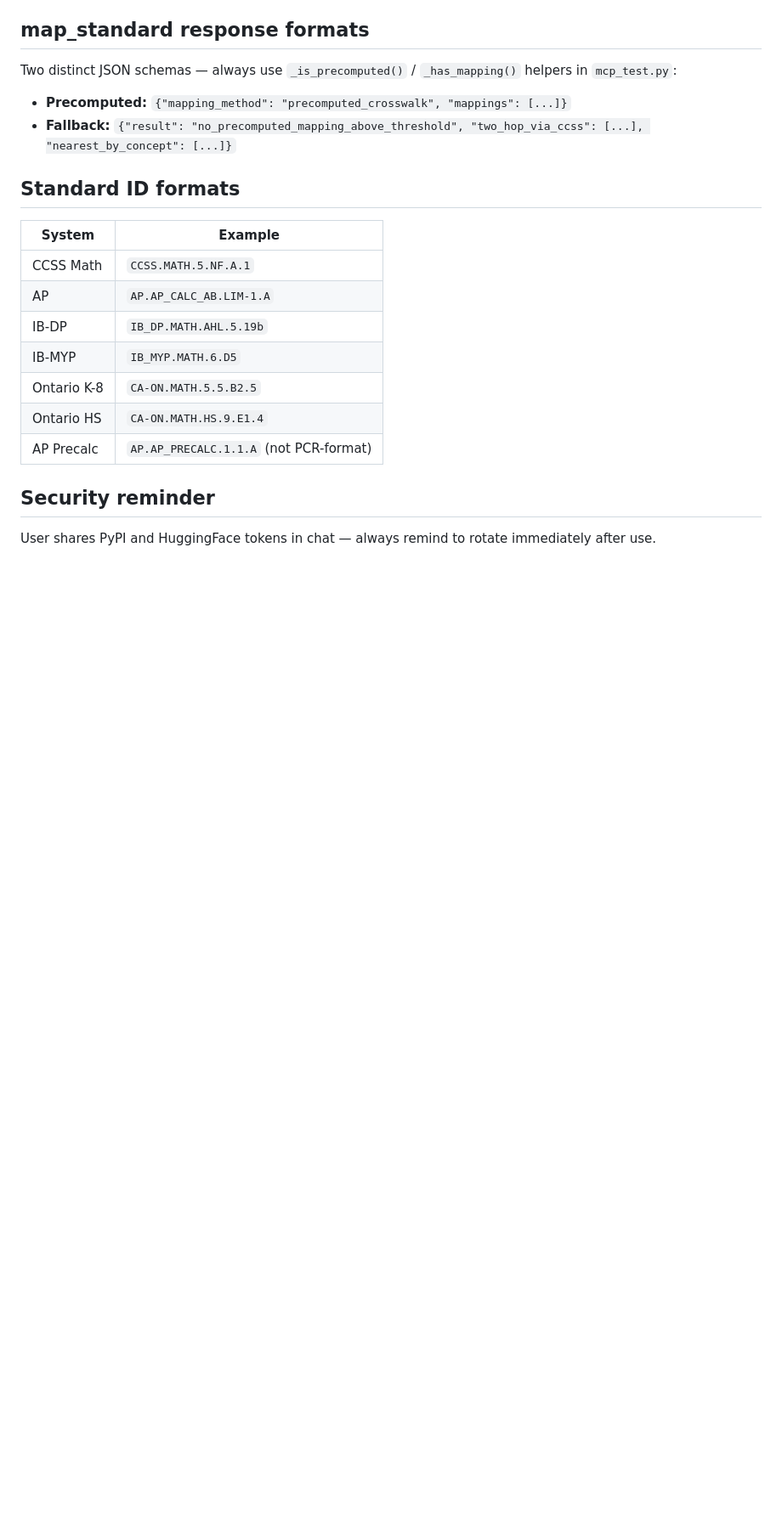
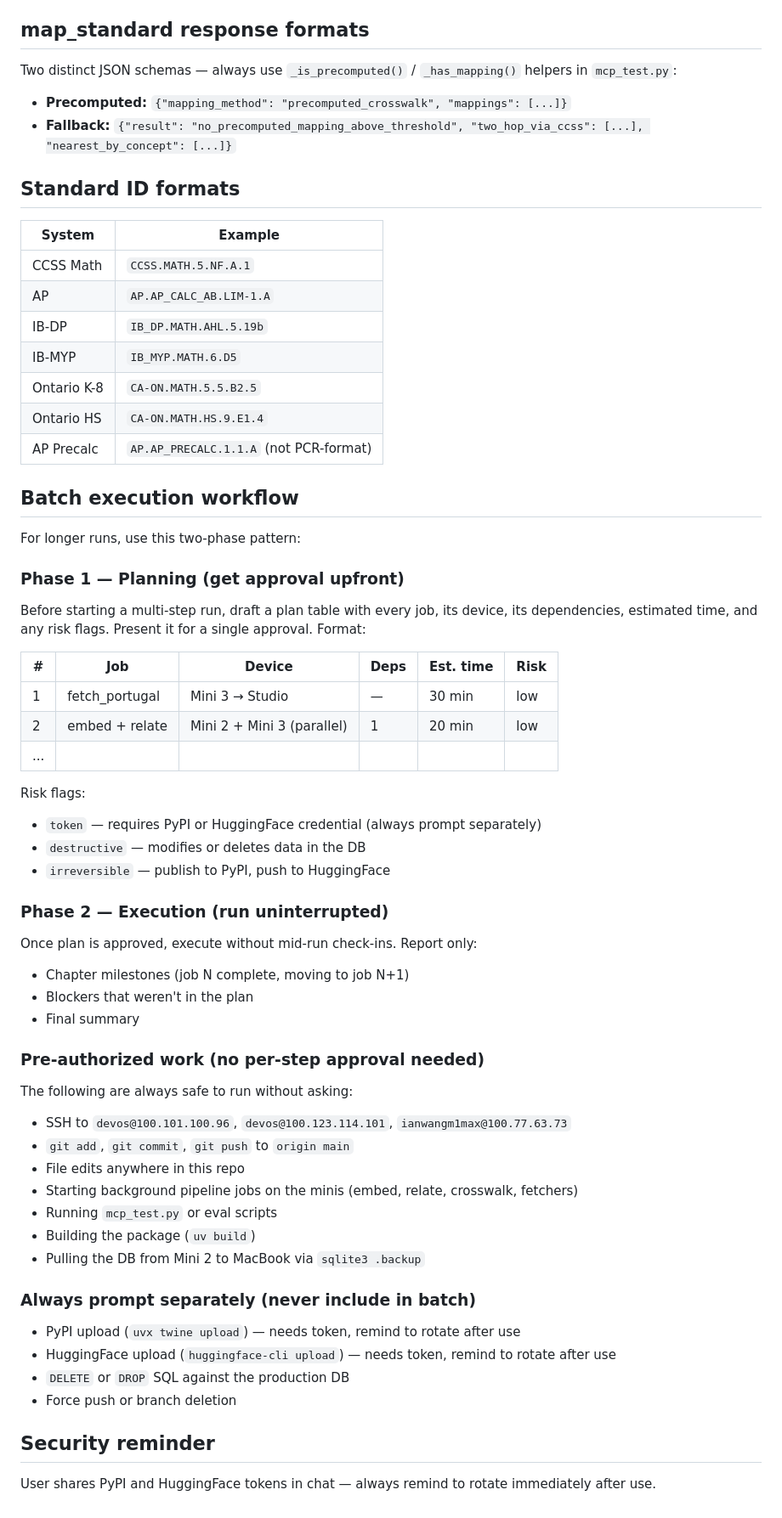
Before and after one commit to swoopeagle/standardgraph, a Markdown page: CLAUDE.md, the part around the change. Shown at 85% size. GitHub-like rendering; blank space fills up the shorter version.

Commit message:
Add batch execution workflow to CLAUDE.md
Documents the two-phase plan→execute pattern: draft a full job table
upfront (device, deps, time, risk), get single approval, then run
uninterrupted. Lists what's pre-authorized (SSH, git, edits, pipeline
jobs) vs what always needs a separate prompt (tokens, destructive SQL).

Co-Authored-By: Claude Sonnet 4.6 <noreply@anthropic.com>

```diff
--- a/CLAUDE.md
+++ b/CLAUDE.md
@@ -110,6 +110,52 @@ Two distinct JSON schemas — always use `_is_precomputed()` / `_has_mapping()`
 | Ontario HS | `CA-ON.MATH.HS.9.E1.4` |
 | AP Precalc | `AP.AP_PRECALC.1.1.A` (not PCR-format) |
 
+## Batch execution workflow
+
+For longer runs, use this two-phase pattern:
+
+### Phase 1 — Planning (get approval upfront)
+
+Before starting a multi-step run, draft a plan table with every job, its device,
+its dependencies, estimated time, and any risk flags. Present it for a single
+approval. Format:
+
+| # | Job | Device | Deps | Est. time | Risk |
+|---|---|---|---|---|---|
+| 1 | fetch_portugal | Mini 3 → Studio | — | 30 min | low |
+| 2 | embed + relate | Mini 2 + Mini 3 (parallel) | 1 | 20 min | low |
+| ... | | | | | |
+
+Risk flags:
+- `token` — requires PyPI or HuggingFace credential (always prompt separately)
+- `destructive` — modifies or deletes data in the DB
+- `irreversible` — publish to PyPI, push to HuggingFace
+
+### Phase 2 — Execution (run uninterrupted)
+
+Once plan is approved, execute without mid-run check-ins. Report only:
+- Chapter milestones (job N complete, moving to job N+1)
+- Blockers that weren't in the plan
+- Final summary
+
+### Pre-authorized work (no per-step approval needed)
+
+The following are always safe to run without asking:
+- SSH to `devos@100.101.100.96`, `devos@100.123.114.101`, `ianwangm1max@100.77.63.73`
+- `git add`, `git commit`, `git push` to `origin main`
+- File edits anywhere in this repo
+- Starting background pipeline jobs on the minis (embed, relate, crosswalk, fetchers)
+- Running `mcp_test.py` or eval scripts
+- Building the package (`uv build`)
+- Pulling the DB from Mini 2 to MacBook via `sqlite3 .backup`
+
+### Always prompt separately (never include in batch)
+
+- PyPI upload (`uvx twine upload`) — needs token, remind to rotate after use
+- HuggingFace upload (`huggingface-cli upload`) — needs token, remind to rotate after use
+- `DELETE` or `DROP` SQL against the production DB
+- Force push or branch deletion
+
 ## Security reminder
 
 User shares PyPI and HuggingFace tokens in chat — always remind to rotate immediately after use.
```
